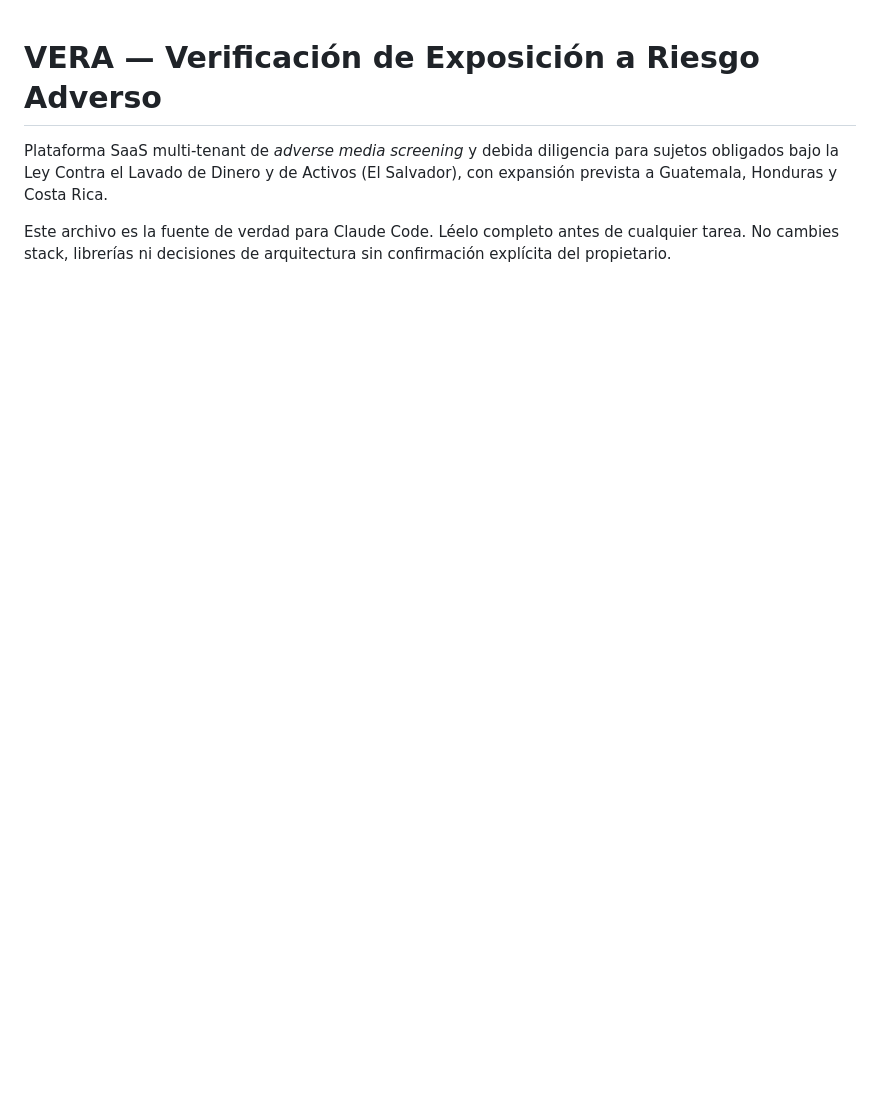
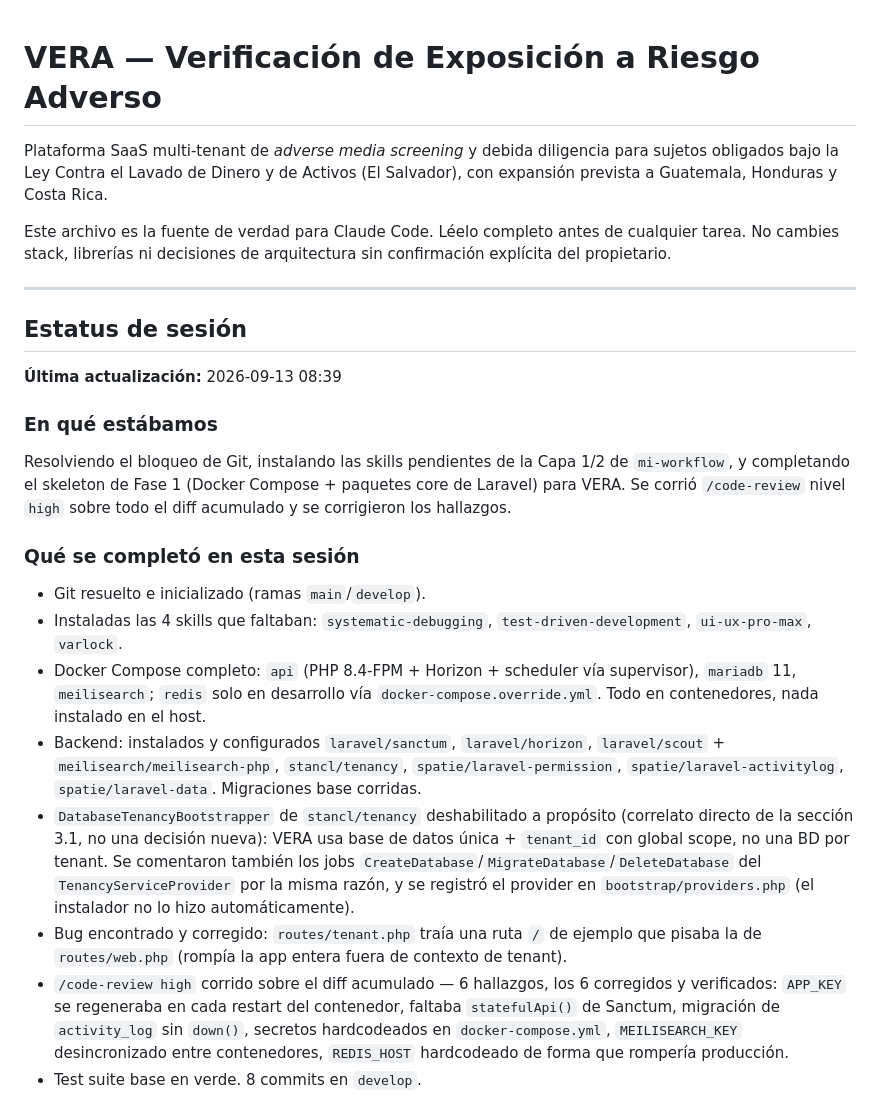
Before and after one commit to fmontano85/vera_proyect, a Markdown page: CLAUDE.md, the part around one of its changes. Drawn GitHub-style; blank space fills up the shorter version.

```diff
--- a/CLAUDE.md
+++ b/CLAUDE.md
@@ -3,3 +3,23 @@
 Plataforma SaaS multi-tenant de *adverse media screening* y debida diligencia para sujetos obligados bajo la Ley Contra el Lavado de Dinero y de Activos (El Salvador), con expansión prevista a Guatemala, Honduras y Costa Rica.
 
 Este archivo es la fuente de verdad para Claude Code. Léelo completo antes de cualquier tarea. No cambies stack, librerías ni decisiones de arquitectura sin confirmación explícita del propietario.
+
+---
+
+## Estatus de sesión
+
+**Última actualización:** 2026-09-13 08:39
+
+### En qué estábamos
+Resolviendo el bloqueo de Git, instalando las skills pendientes de la Capa 1/2 de `mi-workflow`, y completando el skeleton de Fase 1 (Docker Compose + paquetes core de Laravel) para VERA. Se corrió `/code-review` nivel `high` sobre todo el diff acumulado y se corrigieron los hallazgos.
+
+### Qué se completó en esta sesión
+- Git resuelto e inicializado (ramas `main`/`develop`).
+- Instaladas las 4 skills que faltaban: `systematic-debugging`, `test-driven-development`, `ui-ux-pro-max`, `varlock`.
+- Docker Compose completo: `api` (PHP 8.4-FPM + Horizon + scheduler vía supervisor), `mariadb` 11, `meilisearch`; `redis` solo en desarrollo vía `docker-compose.override.yml`. Todo en contenedores, nada instalado en el host.
+- Backend: instalados y configurados `laravel/sanctum`, `laravel/horizon`, `laravel/scout` + `meilisearch/meilisearch-php`, `stancl/tenancy`, `spatie/laravel-permission`, `spatie/laravel-activitylog`, `spatie/laravel-data`. Migraciones base corridas.
+- `DatabaseTenancyBootstrapper` de `stancl/tenancy` deshabilitado a propósito (correlato directo de la sección 3.1, no una decisión nueva): VERA usa base de datos única + `tenant_id` con global scope, no una BD por tenant. Se comentaron también los jobs `CreateDatabase`/`MigrateDatabase`/`DeleteDatabase` del `TenancyServiceProvider` por la misma razón, y se registró el provider en `bootstrap/providers.php` (el instalador no lo hizo automáticamente).
+- Bug encontrado y corregido: `routes/tenant.php` traía una ruta `/` de ejemplo que pisaba la de `routes/web.php` (rompía la app entera fuera de contexto de tenant).
+- `/code-review high` corrido sobre el diff acumulado — 6 hallazgos, los 6 corregidos y verificados: `APP_KEY` se regeneraba en cada restart del contenedor, faltaba `statefulApi()` de Sanctum, migración de `activity_log` sin `down()`, secretos hardcodeados en `docker-compose.yml`, `MEILISEARCH_KEY` desincronizado entre contenedores, `REDIS_HOST` hardcodeado de forma que rompería producción.
+- Test suite base en verde. 8 commits en `develop`.
+
```
Also changed, not shown: other parts of CLAUDE.md (+26 -34 lines).
